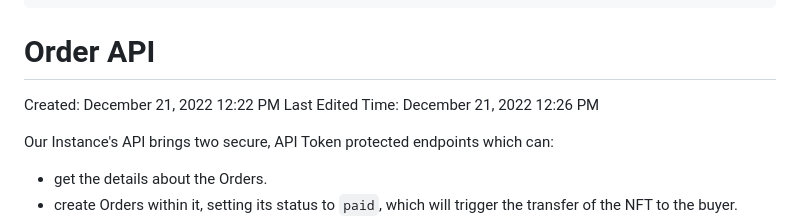
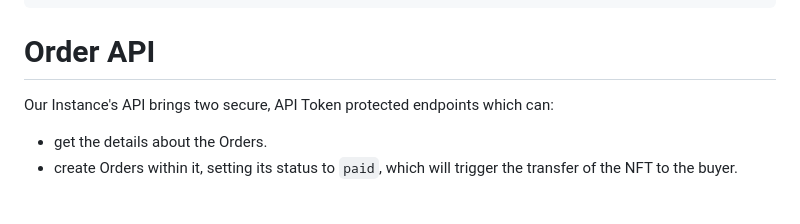
Before and after one commit to LicenseRocks/ch-docs, a Markdown page: instance-api/order-api.md, the part around the change. Drawn GitHub-style; blank space fills up the shorter version.

Commit message:
remove created timestamps

```diff
--- a/instance-api/order-api.md
+++ b/instance-api/order-api.md
@@ -10,9 +10,6 @@ authors:
 ---
 
 # Order API
-
-Created: December 21, 2022 12:22 PM
-Last Edited Time: December 21, 2022 12:26 PM
 
 Our Instance's API brings two secure, API Token protected endpoints which can:
 - get the details about the Orders.
```
